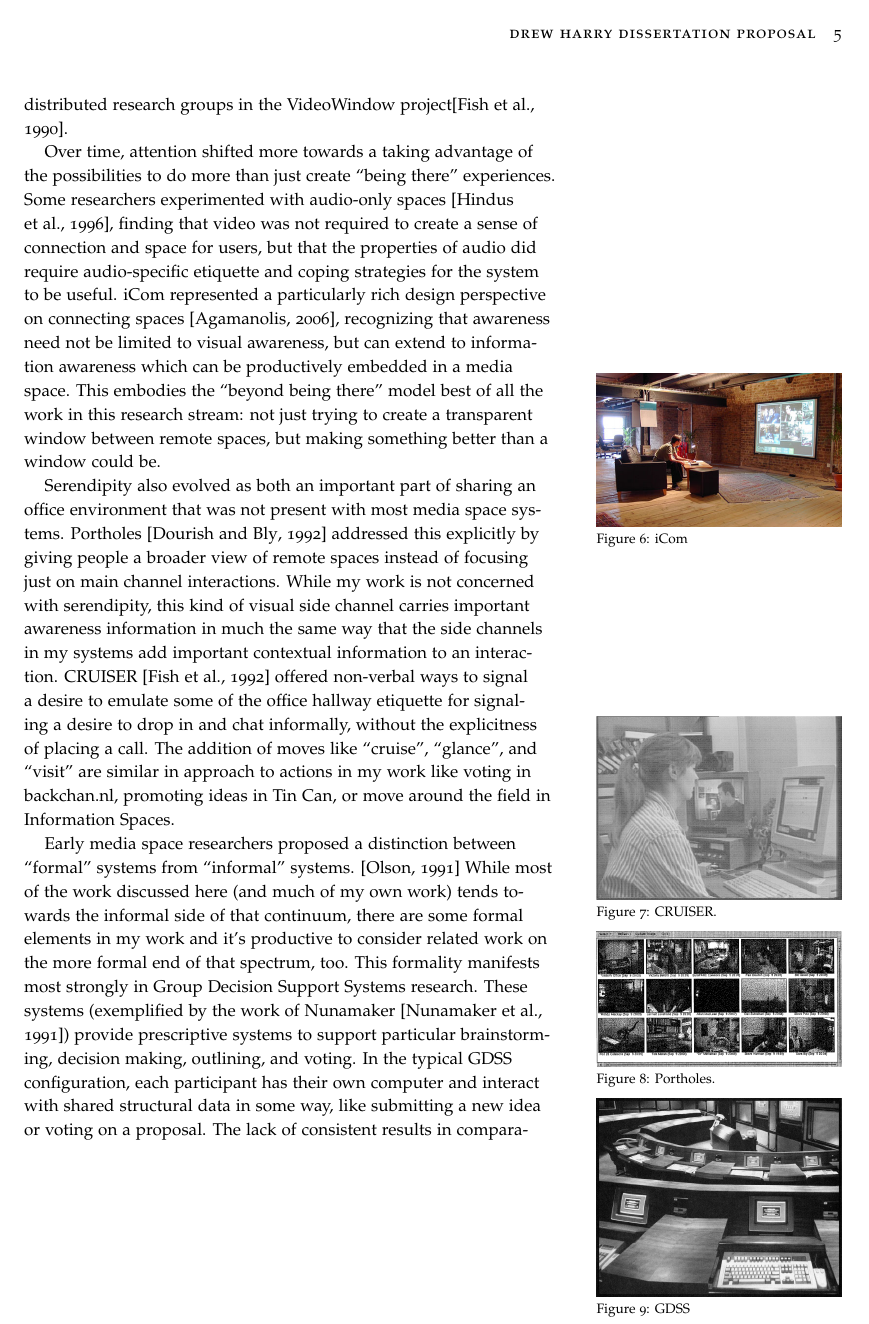
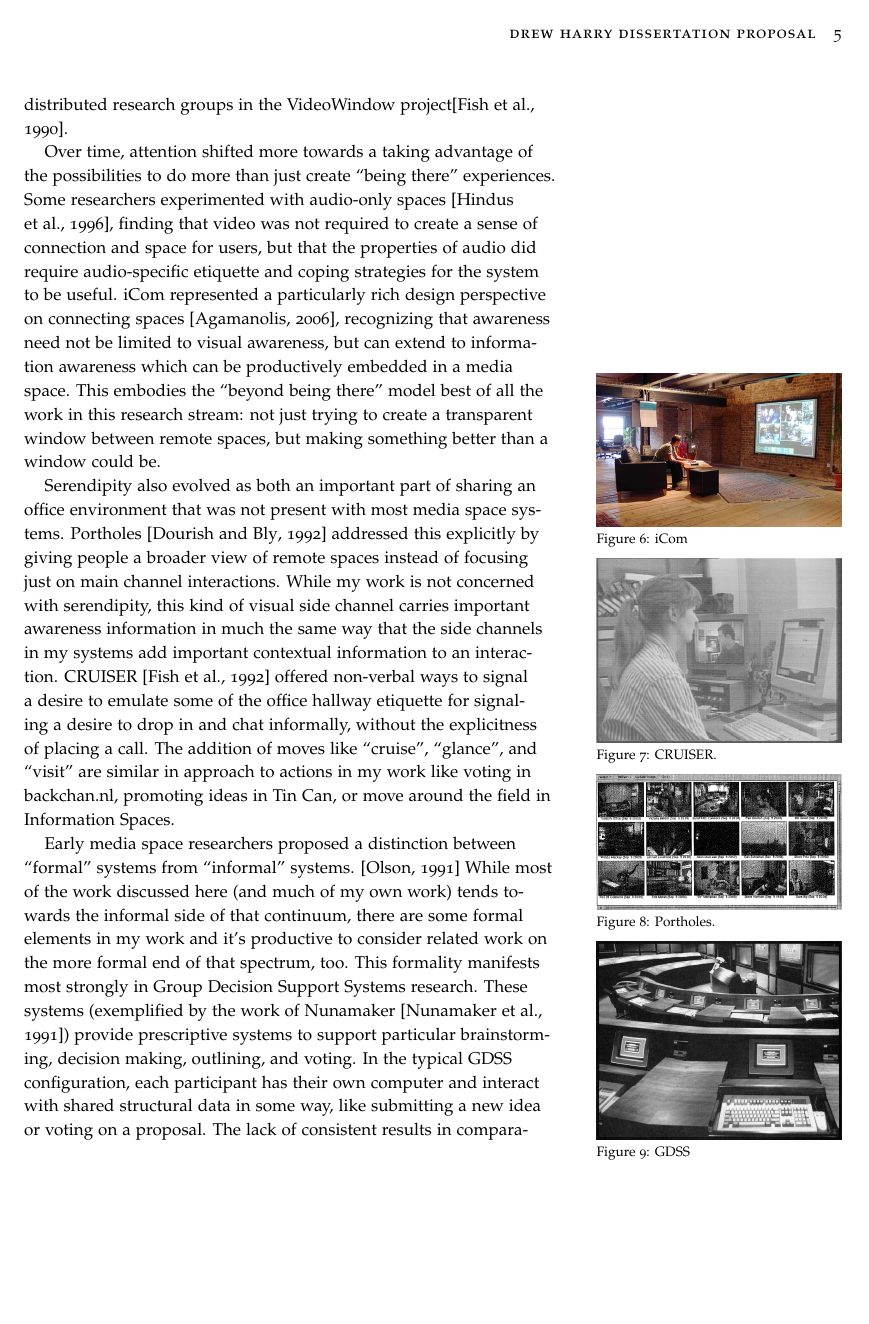
Before and after one commit to drewww/dissertation-proposal, a LaTeX document (proposal.tex): page 5 of 20. Compiled offline with pdfLaTeX; a LaTeX package or settings file that is missing is left out.

Commit message:
Shuffled some marginfigs around to look better.

```diff
--- a/proposal.tex
+++ b/proposal.tex
@@ -31,21 +31,12 @@
 % Provides paragraphs of dummy text
 \usepackage{lipsum}
 
-% \usepackage[authoryear]{natbib}
-
-% These commands are used to pretty-print LaTeX commands
-\newcommand{\doccmd}[1]{\texttt{\textbackslash#1}}% command name -- adds backslash automatically
-\newcommand{\docopt}[1]{\ensuremath{\langle}\textrm{\textit{#1}}\ensuremath{\rangle}}% optional command argument
-\newcommand{\docarg}[1]{\textrm{\textit{#1}}}% (required) command argument
-\newenvironment{docspec}{\begin{quote}\noindent}{\end{quote}}% command specification environment
-\newcommand{\docenv}[1]{\textsf{#1}}% environment name
-\newcommand{\docpkg}[1]{\texttt{#1}}% package name
-\newcommand{\doccls}[1]{\texttt{#1}}% document class name
-\newcommand{\docclsopt}[1]{\texttt{#1}}% document class option name
-
 \begin{document}
 
 \maketitle% this prints the handout title, author, and date
+
+% Leaving this disable for now - will want to separate it onto a different page eventually.
+% \tableofcontents
 
 \begin{abstract}
 \noindent My awesome abstract.
@@ -175,13 +166,6 @@ Over time, attention shifted more towards a taking advantage of the possibilitie
 	\label{fig:icom}
 \end{marginfigure}
 
-
-% also cite karrie's
-% (For subsequent, more artistically inclined approaches to this design space, see Karrie's blah blah, get a nice figure in here for that.)
-
-
-Serendipity also evolved as both an important part of sharing an office environment that was not present with most media space systems. Portholes \citep{Dourish:1992fu} addressed this explicitly by giving people a broader view of remote spaces instead of focusing just on main channel interactions. While my work is not concerned with serendipity, this kind of visual side channel carries important awareness information in much the same way that the side channels in my systems add important contextual information to an interaction. CRUISER \citep{Fish:1992vz} offered non-verbal ways to signal a desire to emulate some of the office hallway etiquette for signaling a desire to drop in and chat informally, without the explicitness of placing a call. The addition of moves like ``cruise'', ``glance'', and ``visit'' are similar in approach to actions in my work like voting in backchan.nl, promoting ideas in Tin Can, or move around the field in Information Spaces.
-
 \begin{marginfigure}
 	\includegraphics{figures/CRUISER.png}
 	\caption{CRUISER.}
```
Also changed, not shown: proposal.tex (14 more changed lines).
